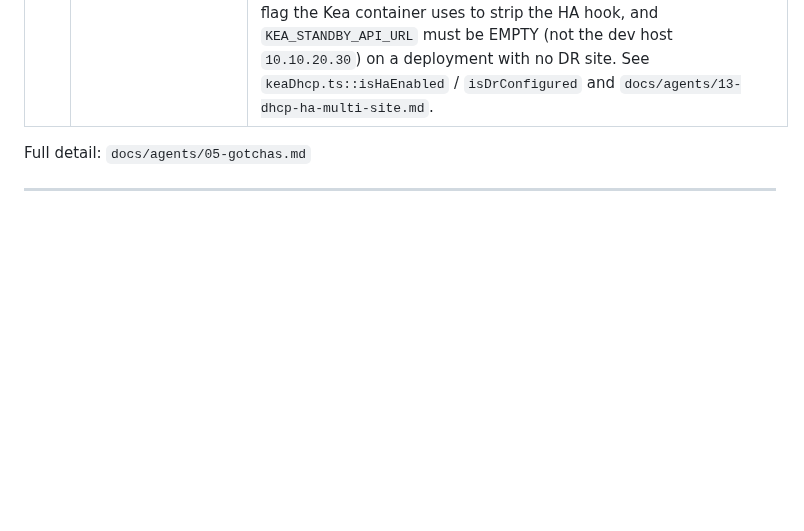
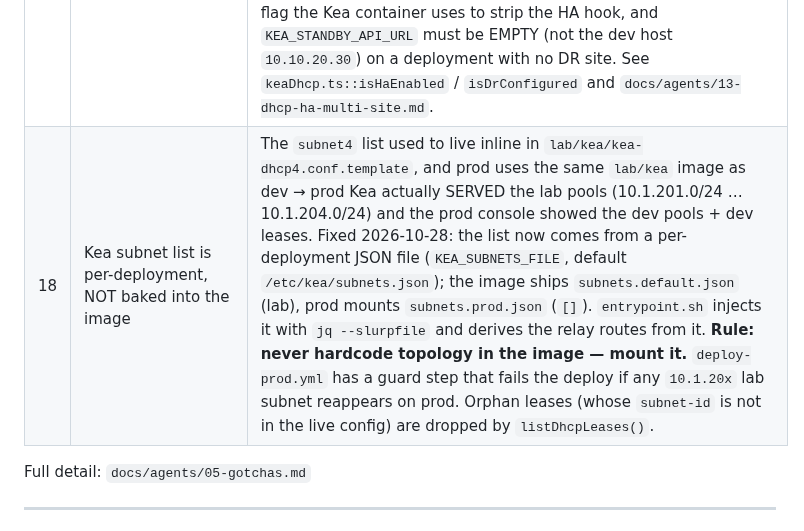
Before and after one commit to Sonlak/netconsole, a Markdown page: AGENTS.md, the part around the change. Rendered like a GitHub page; blank space fills up the shorter version.

Commit message:
docs(gotcha): add #18 - Kea subnet list must be per-deployment, not baked into the image
Co-authored-by: Cursor <cursoragent@cursor.com>

```diff
--- a/AGENTS.md
+++ b/AGENTS.md
@@ -46,6 +46,7 @@ visualize fabric topology.
 | 15 | Junos commit reliability | (a) `Junos cRPD` first commit after pool open spikes 20-30s on **NETCONF-over-SSH** (cold SSH session). For `interface_action` writes (shut/no-shut/set-access-vlan): measured on LAB-F2-AS-01 — NETCONF SSH cold-start: 27s then times out; RESTCONF load+commit: ~17s (fast, reliable). Write path is now RESTCONF-primary → NETCONF SSH fast-fallback (15s timeout) → SSH CLI. For `show-run` (read): RESTCONF ~2-5s. Backend watchdog: INTERFACE_ACTION on Juniper = 240s (120s base + 120s vendor extra). (b) If watchdog kills a mid-commit job, Junos keeps the half-loaded candidate. `worker/netconsole_worker/junos_rest.py::apply_set_configuration` auto-recovers on `configuration database modified` by `<discard-changes/>` + re-load+commit. (c) C-style `/* … */` in `DeviceSavedConfig.content` makes Junos emit `unknown command: /*` and leave a "modified" database — `backends/juniper.py::_set_commands` strips them and the backend `validateConfigPayload()` rejects the request with HTTP 400 before enqueue. (d) `SSHConnectionPool` has no `_create_conn` — `run_ssh_command` retry path must call `pool.borrow(...)` (fixed 2026-09-07, was a silent `AttributeError` that surfaced as "No existing session" in user logs). |
 | 16 | Fabric port-index overlap across link direction | A DS port (e.g. `DS-01.bottom`) carries BOTH outgoing trunks (`DS→F1/F2/F3`, stored as `fromId=DS-01`) AND incoming trunks (`F4→DS-01`, stored as `fromId=F4`). The OLD code split port-index assignment between `sourcePortIdx` (from `linksBySource`) and `targetPortIdx` (from `linksByTarget`), so both the F1 outgoing and F4 incoming ended up at idx=0 → same X pixel → two lines visually emerge from the same stub, hiding one of the four uplinks at each DS. Fix: unified per-`(node, side)` incident map — collect ALL links touching `(node, side)`, sort by the OTHER endpoint's `box.x`, assign sequential idx 0..N-1. See `FabricDiagram.tsx::portIndex` and the `incident.forEach((id, i) => map.set(id, i))` block. Verified 2026-09-21 against LAB: F4-AS-01 is now a distinct port on F6-DS-01.bottom (X=432, idx=0) instead of being shadowed by F1-AS-01's stub. |
 | 17 | Kea HA reachability ≠ `result === 0` | A **standalone** Kea (no `libdhcp_ha` hook) answers `ha-heartbeat` with **HTTP 200 + result=2** ("'ha-heartbeat' command not supported."). Deriving peer reachability from `result === 0` marked a healthy server as DOWN. On prod (2026-10-27) that made the DC show "unreachable" and handed the "active site" to a DR that was never configured → bogus `failover DC → DR` events. **Reachability = transport-level** (the agent answered). Second rule: the backend must know whether a DR peer exists — `KEA_HA_ENABLED` mirrors the flag the Kea container uses to strip the HA hook, and `KEA_STANDBY_API_URL` must be EMPTY (not the dev host `10.10.20.30`) on a deployment with no DR site. See `keaDhcp.ts::isHaEnabled` / `isDrConfigured` and `docs/agents/13-dhcp-ha-multi-site.md`. |
+| 18 | Kea subnet list is per-deployment, NOT baked into the image | The `subnet4` list used to live inline in `lab/kea/kea-dhcp4.conf.template`, and prod uses the same `lab/kea` image as dev → prod Kea actually SERVED the lab pools (10.1.201.0/24 … 10.1.204.0/24) and the prod console showed the dev pools + dev leases. Fixed 2026-10-28: the list now comes from a per-deployment JSON file (`KEA_SUBNETS_FILE`, default `/etc/kea/subnets.json`); the image ships `subnets.default.json` (lab), prod mounts `subnets.prod.json` (`[]`). `entrypoint.sh` injects it with `jq --slurpfile` and derives the relay routes from it. **Rule: never hardcode topology in the image — mount it.** `deploy-prod.yml` has a guard step that fails the deploy if any `10.1.20x` lab subnet reappears on prod. Orphan leases (whose `subnet-id` is not in the live config) are dropped by `listDhcpLeases()`. |
 
 Full detail: `docs/agents/05-gotchas.md`
 
```
